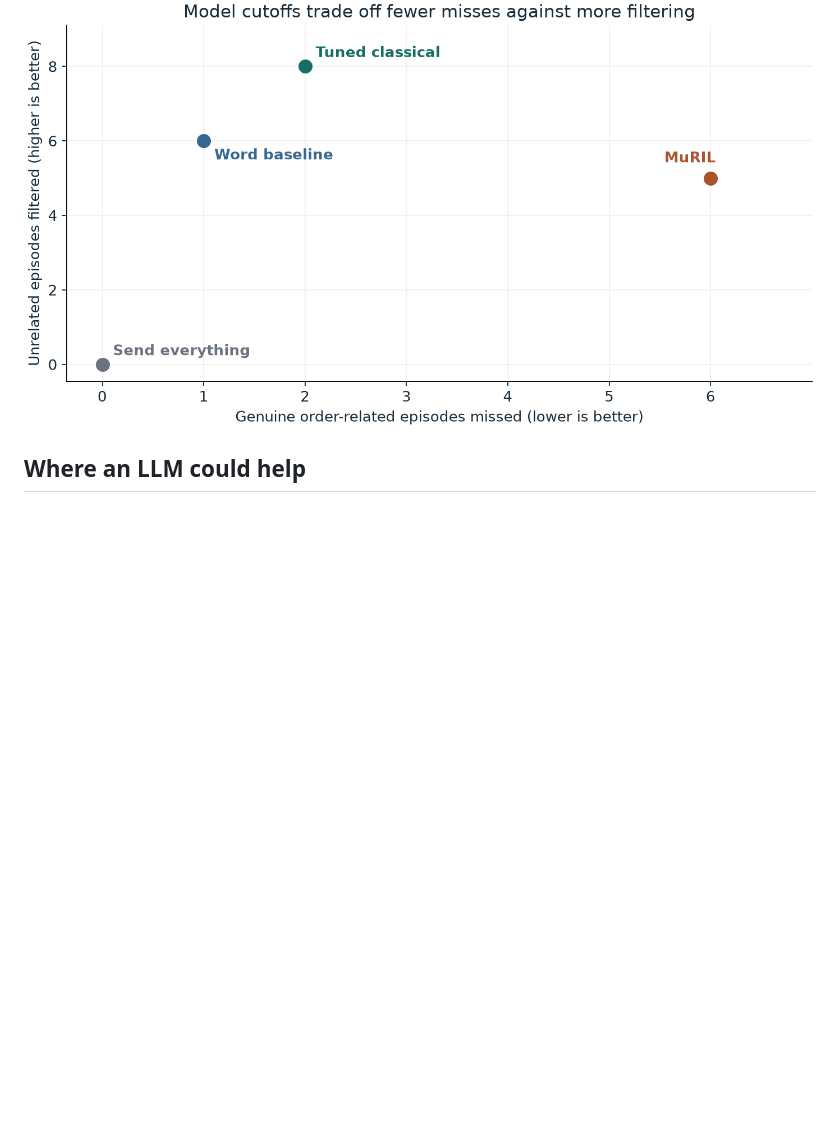
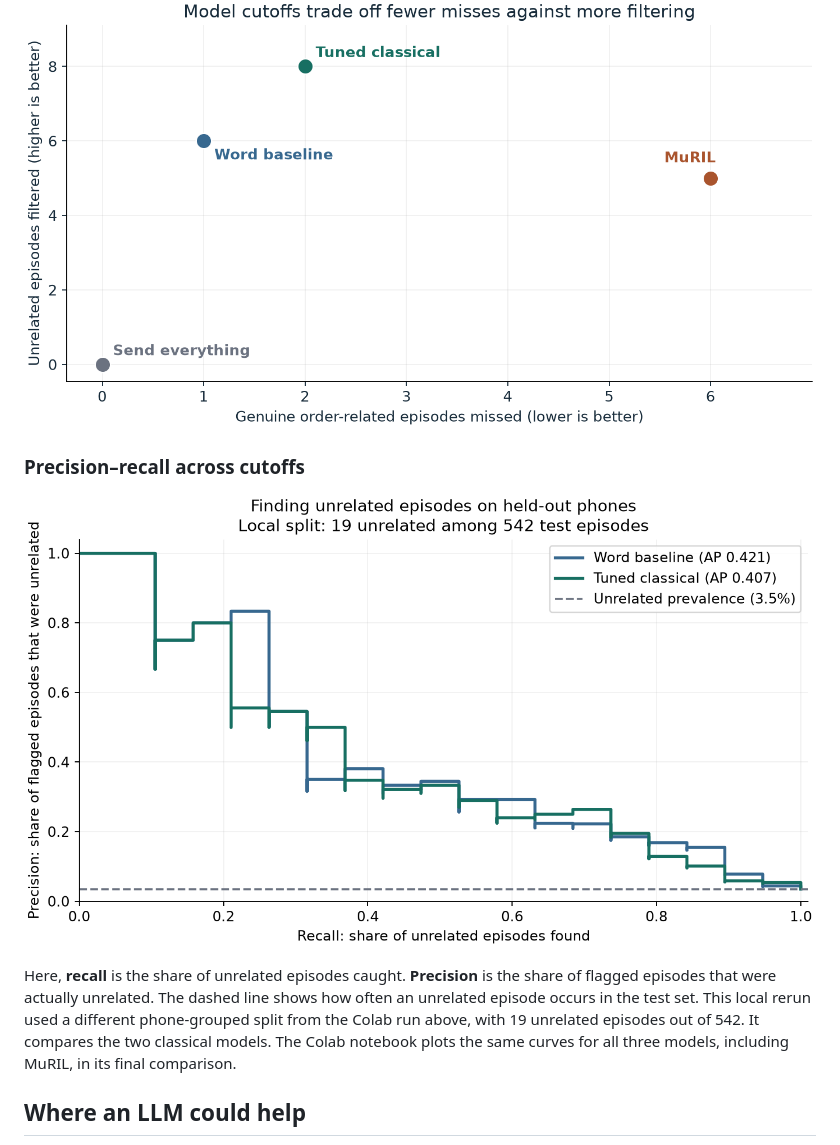
Before and after one commit to confumbit/whatsapp-order-parser, a Markdown page: README.md, the part around the change. Drawn GitHub-style; pictures changed too: readme-assets/precision-recall.png (added); blank space fills up the shorter version.

Commit message:
Add held-out precision-recall comparison

```diff
--- a/README.md
+++ b/README.md
@@ -36,6 +36,12 @@ I kept all episodes from a phone in the same split, so the models were evaluated
 
 ![Held-out operating points showing unrelated episodes filtered versus genuine order-related episodes missed](readme-assets/cutoff-tradeoff.png)
 
+### Precision–recall across cutoffs
+
+![Precision–recall curves for the word baseline and tuned classical model on a local phone-grouped holdout](readme-assets/precision-recall.png)
+
+Here, **recall** is the share of unrelated episodes caught. **Precision** is the share of flagged episodes that were actually unrelated. The dashed line shows how often an unrelated episode occurs in the test set. This local rerun used a different phone-grouped split from the Colab run above, with 19 unrelated episodes out of 542. It compares the two classical models. The Colab notebook plots the same curves for all three models, including MuRIL, in its final comparison.
+
 ## Where an LLM could help
 
 ![Share of held-out episodes handled locally and estimated input tokens saved](readme-assets/llm-handoff.png)
```
